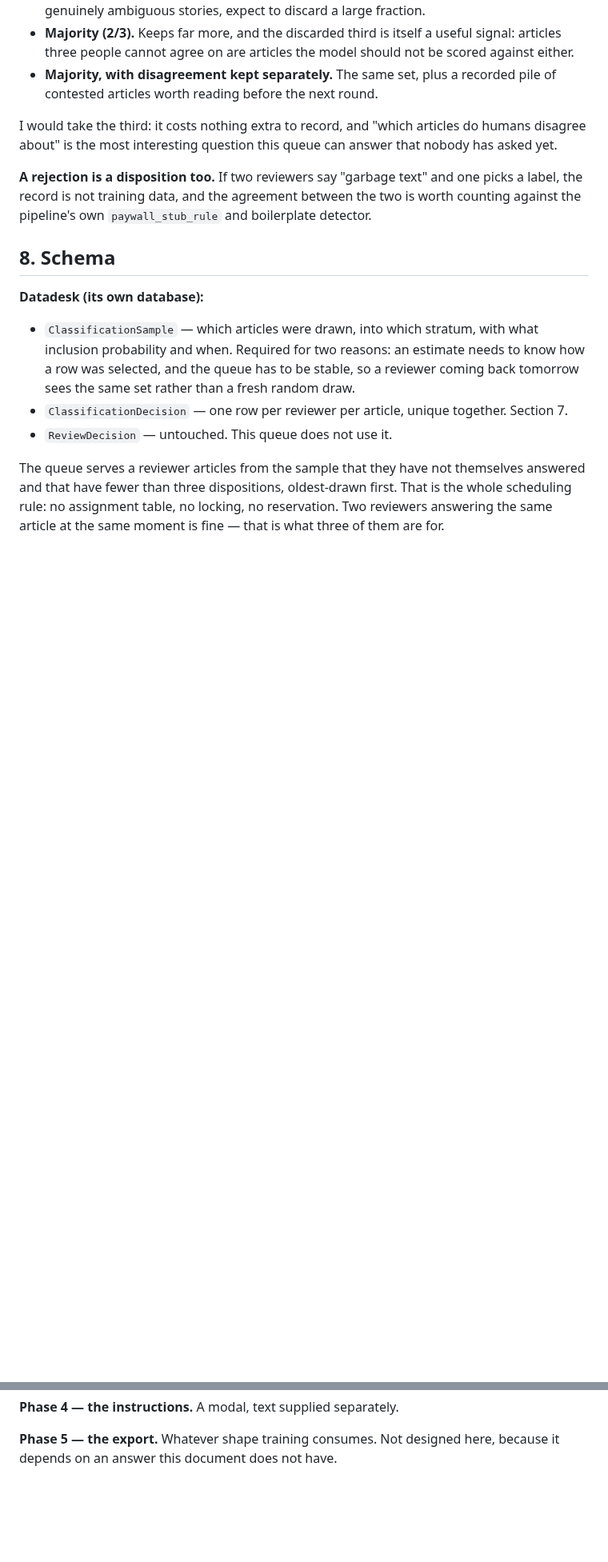
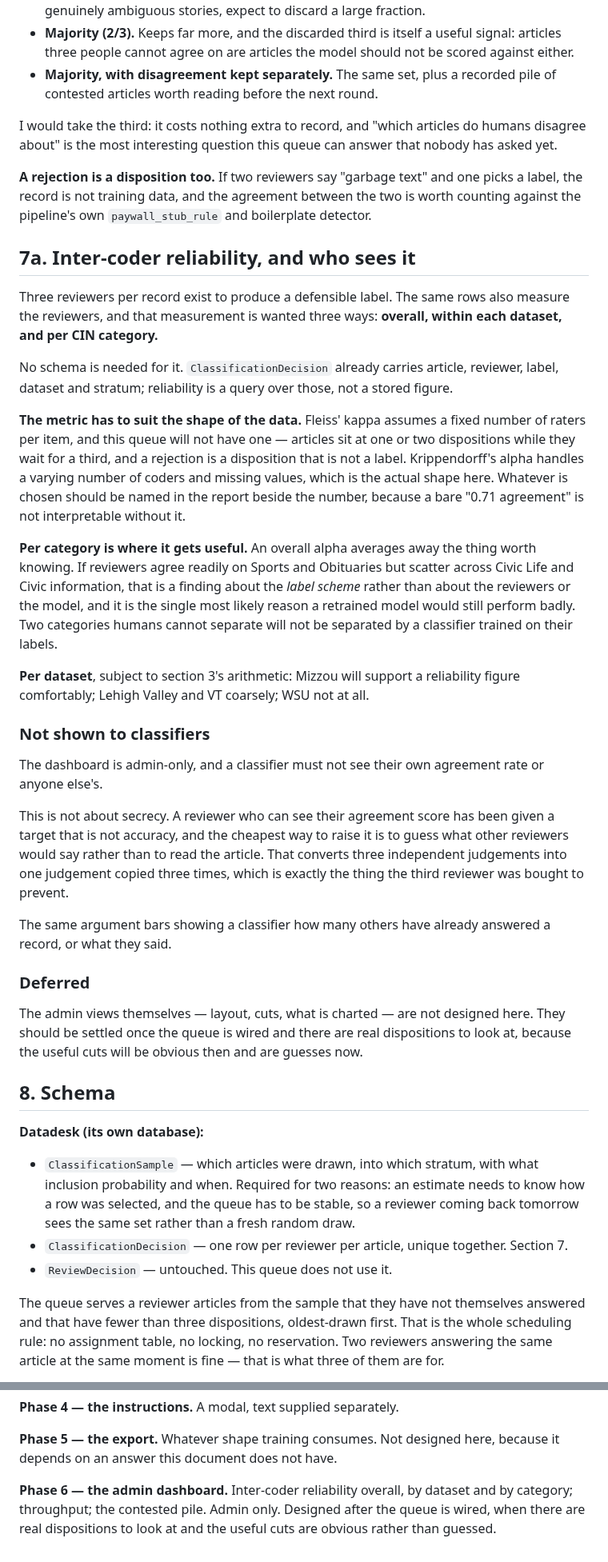
Before and after one commit to LocalNewsImpact/datadesk, a Markdown page: docs/CLASSIFICATION_REVIEW_QUEUE.md, 2 parts joined by grey strips. Shown at 80% size. Rendered like a GitHub page; blank space fills up the shorter version.

Commit message:
Inter-coder reliability, and why classifiers must not see it
Three reviewers per record produce a defensible label; the same rows
also measure the reviewers. Wanted three ways -- overall, within each
dataset, and per CIN category -- on an admin dashboard.

No schema for it. ClassificationDecision already carries article,
reviewer, label, dataset and stratum, so reliability is a query rather
than a stored figure.

THE METRIC HAS TO SUIT THE DATA
Fleiss' kappa assumes a fixed number of raters per item and this queue
will not have one: articles sit at one or two dispositions while they
wait for a third, and a rejection is a disposition that is not a label.
Krippendorff's alpha handles varying coders and missing values, which is
the actual shape. Whichever is used should be named beside the number --
a bare "0.71 agreement" is not interpretable without it.

PER CATEGORY IS THE USEFUL CUT
An overall figure averages away the thing worth knowing. Reviewers
agreeing on Sports and scattering across Civic Life and Civic
information is a finding about the label scheme, not about the reviewers
or the model, and it is the most likely reason a retrained model would
still perform badly. Two categories humans cannot separate will not be
separated by a classifier trained on their labels.

NOT SHOWN TO CLASSIFIERS
Not secrecy. A reviewer who can see their agreement score has been given
a target that is not accuracy, and the cheapest way to raise it is to
guess what the others would say rather than read the article -- which
turns three independent judgements into one judgement copied three
times, the exact thing the third reviewer was bought to prevent. The
same argument bars showing how many others have answered a record, or
what they said.

The admin views themselves are deferred to phase 6, after the queue is
wired: the useful cuts will be obvious then and are guesses now.

```diff
--- a/docs/CLASSIFICATION_REVIEW_QUEUE.md
+++ b/docs/CLASSIFICATION_REVIEW_QUEUE.md
@@ -359,6 +359,59 @@ text" and one picks a label, the record is not training data, and the
 agreement between the two is worth counting against the pipeline's own
 `paywall_stub_rule` and boilerplate detector.
 
+## 7a. Inter-coder reliability, and who sees it
+
+Three reviewers per record exist to produce a defensible label. The same
+rows also measure the reviewers, and that measurement is wanted three
+ways: **overall, within each dataset, and per CIN category.**
+
+No schema is needed for it. `ClassificationDecision` already carries
+article, reviewer, label, dataset and stratum; reliability is a query
+over those, not a stored figure.
+
+**The metric has to suit the shape of the data.** Fleiss' kappa assumes
+a fixed number of raters per item, and this queue will not have one —
+articles sit at one or two dispositions while they wait for a third, and
+a rejection is a disposition that is not a label. Krippendorff's alpha
+handles a varying number of coders and missing values, which is the
+actual shape here. Whatever is chosen should be named in the report
+beside the number, because a bare "0.71 agreement" is not interpretable
+without it.
+
+**Per category is where it gets useful.** An overall alpha averages away
+the thing worth knowing. If reviewers agree readily on Sports and
+Obituaries but scatter across Civic Life and Civic information, that is
+a finding about the *label scheme* rather than about the reviewers or
+the model, and it is the single most likely reason a retrained model
+would still perform badly. Two categories humans cannot separate will
+not be separated by a classifier trained on their labels.
+
+**Per dataset**, subject to section 3's arithmetic: Mizzou will support
+a reliability figure comfortably; Lehigh Valley and VT coarsely; WSU not
+at all.
+
+### Not shown to classifiers
+
+The dashboard is admin-only, and a classifier must not see their own
+agreement rate or anyone else's.
+
+This is not about secrecy. A reviewer who can see their agreement score
+has been given a target that is not accuracy, and the cheapest way to
+raise it is to guess what other reviewers would say rather than to read
+the article. That converts three independent judgements into one
+judgement copied three times, which is exactly the thing the third
+reviewer was bought to prevent.
+
+The same argument bars showing a classifier how many others have already
+answered a record, or what they said.
+
+### Deferred
+
+The admin views themselves — layout, cuts, what is charted — are not
+designed here. They should be settled once the queue is wired and there
+are real dispositions to look at, because the useful cuts will be
+obvious then and are guesses now.
+
 ## 8. Schema
 
 **Datadesk (its own database):**
@@ -438,3 +491,8 @@ reasons, the receipt. No filters, and not the shared header.
 **Phase 5 — the export.** Whatever shape training consumes. Not
 designed here, because it depends on an answer this document does not
 have.
+
+**Phase 6 — the admin dashboard.** Inter-coder reliability overall, by
+dataset and by category; throughput; the contested pile. Admin only.
+Designed after the queue is wired, when there are real dispositions to
+look at and the useful cuts are obvious rather than guessed.
```
